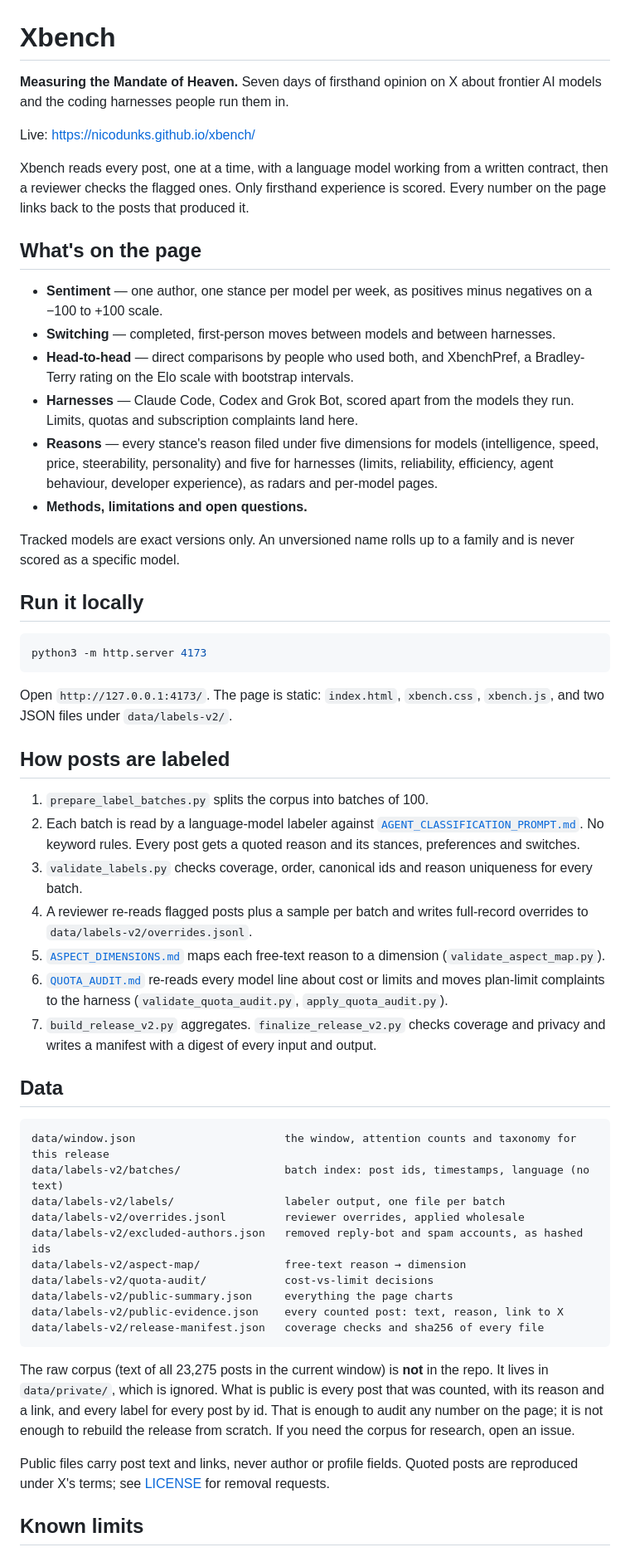
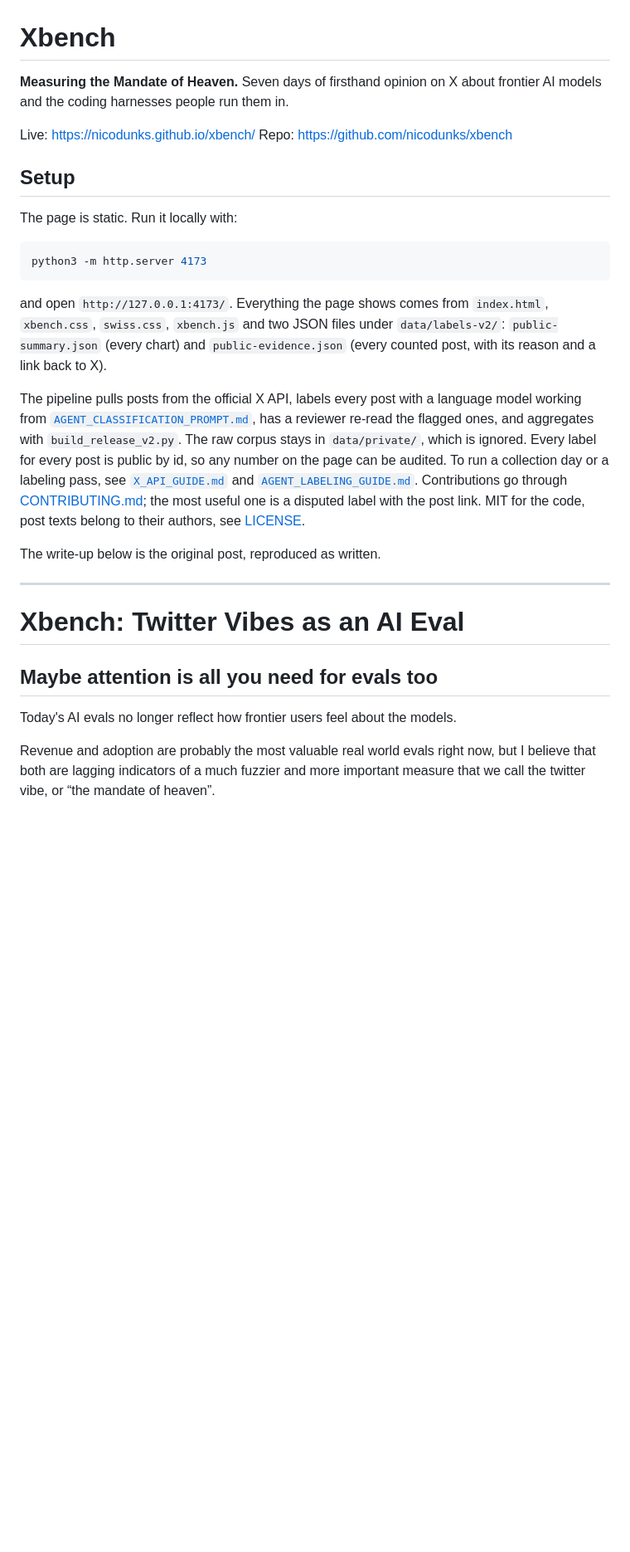
Before and after one commit to nicodunks/xbench, a Markdown page: README.md, the part around one of its changes. Shown at 83% size. Rendered like a GitHub page; blank space fills up the shorter version.

Commit message:
README: brief setup, then the launch post as written
Co-Authored-By: Claude Fable 5.1 <noreply@anthropic.com>

````diff
--- a/README.md
+++ b/README.md
@@ -1,86 +1,31 @@
 # Xbench
 
-**Measuring the Mandate of Heaven.** Seven days of firsthand opinion on X
-about frontier AI models and the coding harnesses people run them in.
+**Measuring the Mandate of Heaven.** Seven days of firsthand opinion on X about frontier AI models and the coding harnesses people run them in.
 
 Live: https://nicodunks.github.io/xbench/
+Repo: https://github.com/nicodunks/xbench
 
-Xbench reads every post, one at a time, with a language model working from a
-written contract, then a reviewer checks the flagged ones. Only firsthand
-experience is scored. Every number on the page links back to the posts that
-produced it.
+## Setup
 
-## What's on the page
-
-- **Sentiment** — one author, one stance per model per week, as positives
-  minus negatives on a −100 to +100 scale.
-- **Switching** — completed, first-person moves between models and between
-  harnesses.
-- **Head-to-head** — direct comparisons by people who used both, and
-  XbenchPref, a Bradley-Terry rating on the Elo scale with bootstrap intervals.
-- **Harnesses** — Claude Code, Codex and Grok Bot, scored apart from the
-  models they run. Limits, quotas and subscription complaints land here.
-- **Reasons** — every stance's reason filed under five dimensions for models
-  (intelligence, speed, price, steerability, personality) and five for
-  harnesses (limits, reliability, efficiency, agent behaviour, developer
-  experience), as radars and per-model pages.
-- **Methods, limitations and open questions.**
-
-Tracked models are exact versions only. An unversioned name rolls up to a
-family and is never scored as a specific model.
-
-## Run it locally
+The page is static. Run it locally with:
 
 ```bash
 python3 -m http.server 4173
 ```
 
-Open `http://127.0.0.1:4173/`. The page is static: `index.html`, `xbench.css`,
-`xbench.js`, and two JSON files under `data/labels-v2/`.
+and open `http://127.0.0.1:4173/`. Everything the page shows comes from `index.html`, `xbench.css`, `swiss.css`, `xbench.js` and two JSON files under `data/labels-v2/`: `public-summary.json` (every chart) and `public-evidence.json` (every counted post, with its reason and a link back to X).
 
-## How posts are labeled
+The pipeline pulls posts from the official X API, labels every post with a language model working from [`AGENT_CLASSIFICATION_PROMPT.md`](AGENT_CLASSIFICATION_PROMPT.md), has a reviewer re-read the flagged ones, and aggregates with `build_release_v2.py`. The raw corpus stays in `data/private/`, which is ignored. Every label for every post is public by id, so any number on the page can be audited. To run a collection day or a labeling pass, see [`X_API_GUIDE.md`](X_API_GUIDE.md) and [`AGENT_LABELING_GUIDE.md`](AGENT_LABELING_GUIDE.md). Contributions go through [CONTRIBUTING.md](CONTRIBUTING.md); the most useful one is a disputed label with the post link. MIT for the code, post texts belong to their authors, see [LICENSE](LICENSE).
 
-1. `prepare_label_batches.py` splits the corpus into batches of 100.
-2. Each batch is read by a language-model labeler against
-   [`AGENT_CLASSIFICATION_PROMPT.md`](AGENT_CLASSIFICATION_PROMPT.md). No
-   keyword rules. Every post gets a quoted reason and its stances,
-   preferences and switches.
-3. `validate_labels.py` checks coverage, order, canonical ids and reason
-   uniqueness for every batch.
-4. A reviewer re-reads flagged posts plus a sample per batch and writes
-   full-record overrides to `data/labels-v2/overrides.jsonl`.
-5. [`ASPECT_DIMENSIONS.md`](ASPECT_DIMENSIONS.md) maps each free-text reason
-   to a dimension (`validate_aspect_map.py`).
-6. [`QUOTA_AUDIT.md`](QUOTA_AUDIT.md) re-reads every model line about cost or
-   limits and moves plan-limit complaints to the harness
-   (`validate_quota_audit.py`, `apply_quota_audit.py`).
-7. `build_release_v2.py` aggregates. `finalize_release_v2.py` checks coverage
-   and privacy and writes a manifest with a digest of every input and output.
+The write-up below is the original post, reproduced as written.
 
-## Data
+---
 
-```
-data/window.json                       the window, attention counts and taxonomy for this release
-data/labels-v2/batches/                batch index: post ids, timestamps, language (no text)
-data/labels-v2/labels/                 labeler output, one file per batch
-data/labels-v2/overrides.jsonl         reviewer overrides, applied wholesale
-data/labels-v2/excluded-authors.json   removed reply-bot and spam accounts, as hashed ids
-data/labels-v2/aspect-map/             free-text reason → dimension
-data/labels-v2/quota-audit/            cost-vs-limit decisions
-data/labels-v2/public-summary.json     everything the page charts
-data/labels-v2/public-evidence.json    every counted post: text, reason, link to X
-data/labels-v2/release-manifest.json   coverage checks and sha256 of every file
-```
+# Xbench: Twitter Vibes as an AI Eval
 
-The raw corpus (text of all 23,275 posts in the current window) is **not** in the repo. It
-lives in `data/private/`, which is ignored. What is public is every post that
-was counted, with its reason and a link, and every label for every post by id.
-That is enough to audit any number on the page; it is not enough to rebuild
-the release from scratch. If you need the corpus for research, open an issue.
+## Maybe attention is all you need for evals too
 
-Public files carry post text and links, never author or profile fields.
-Quoted posts are reproduced under X's terms; see [LICENSE](LICENSE) for
-removal requests.
+Today's AI evals no longer reflect how frontier users feel about the models.
 
-## Known limits
+Revenue and adoption are probably the most valuable real world evals right now, but I believe that both are lagging indicators of a much fuzzier and more important measure that we call the twitter vibe, or “the mandate of heaven”.
 
````
Also changed, not shown: other parts of README.md (+94 -15 lines).
